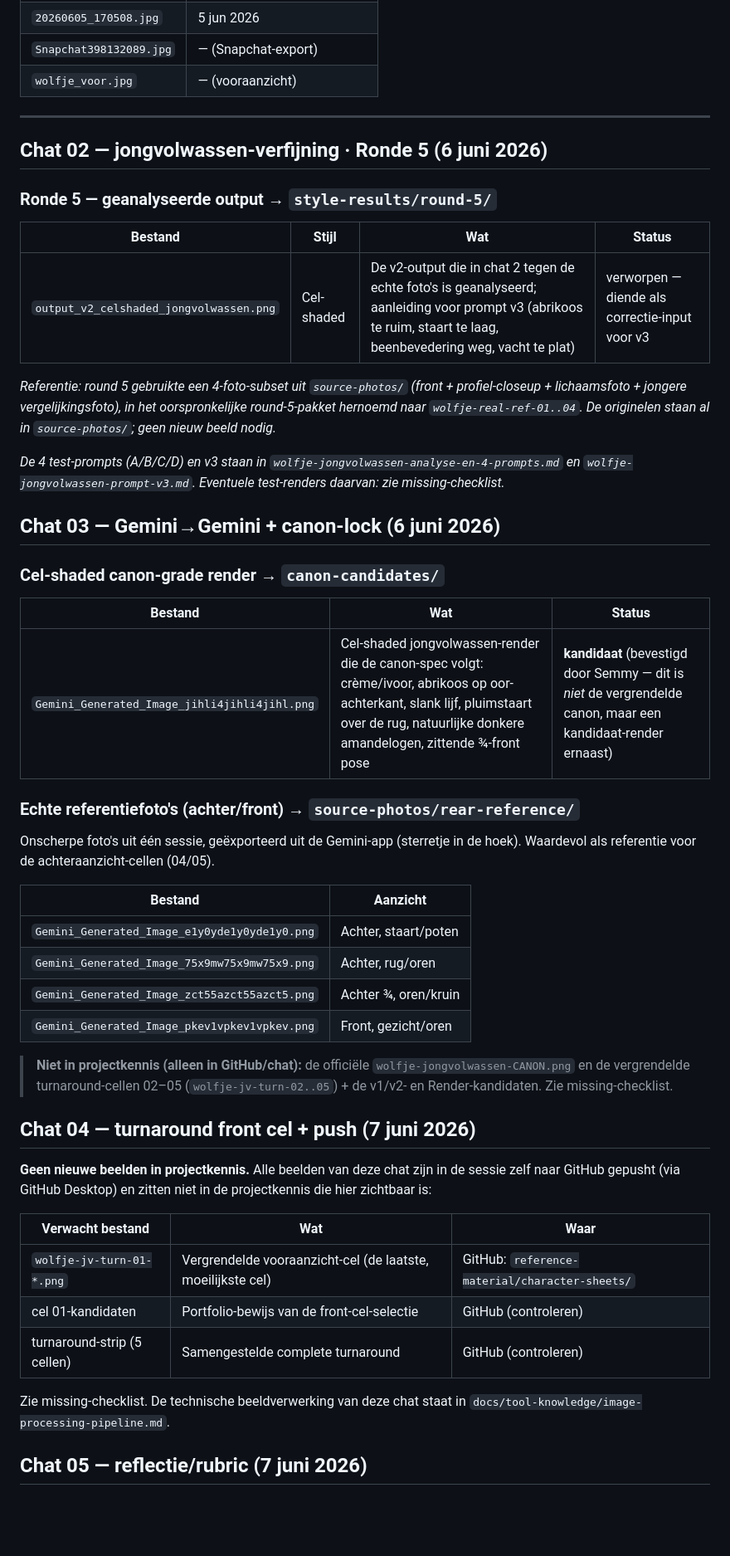
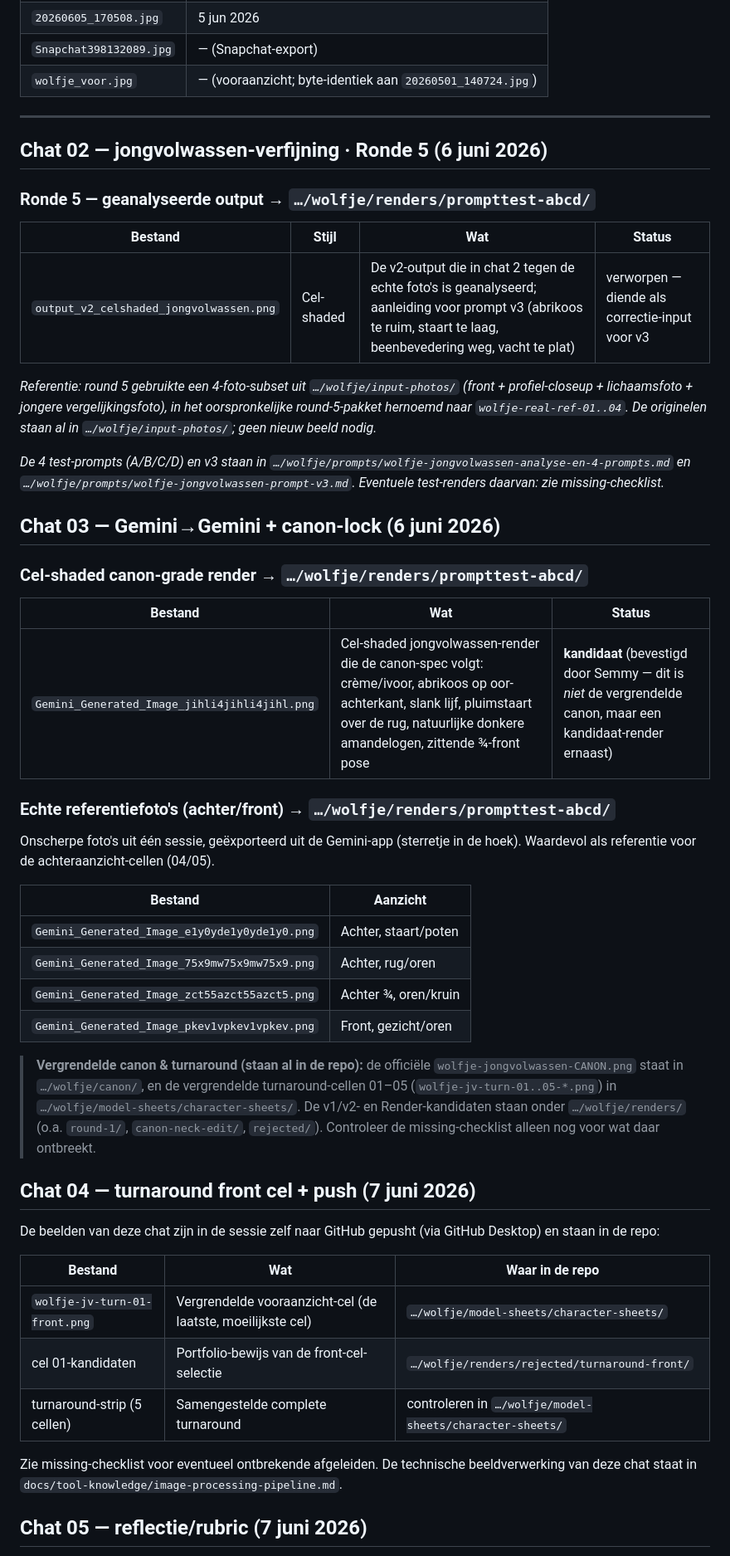
Before and after one commit to windesheimsemmyminorAI/portfolio, a Markdown page: reference-material/IMAGE-CATALOG.md, the part around one of its changes. Shown at 83% size. GitHub-like rendering; blank space fills up the shorter version.

Commit message:
docs(image-catalog): pad-verwijzingen naar repo-structuur (characters/wolfje)
Verwijzingen in IMAGE-CATALOG.md wezen naar een losse reference-material/
layout; aangepast naar de echte locatie wolfje-media-agentic/phase-0-spec/
characters/wolfje/ (reorg). round-5/canon-kandidaat/rear-reference vallen
in de repo samen onder renders/prompttest-abcd/; canon en turnaround-cellen
toegevoegd op hun werkelijke paden.

Co-Authored-By: Claude Opus 4.8 <noreply@anthropic.com>

```diff
--- a/reference-material/IMAGE-CATALOG.md
+++ b/reference-material/IMAGE-CATALOG.md
@@ -63,31 +67,31 @@ Gedeelde referentieset die in deze chat is gebruikt voor het verzamelen van de k
 | `20260601_000746.jpg` | 1 jun 2026 |
 | `20260605_170508.jpg` | 5 jun 2026 |
 | `Snapchat398132089.jpg` | — (Snapchat-export) |
-| `wolfje_voor.jpg` | — (vooraanzicht) |
+| `wolfje_voor.jpg` | — (vooraanzicht; byte-identiek aan `20260501_140724.jpg`) |
 
 ---
 
 ## Chat 02 — jongvolwassen-verfijning · Ronde 5 (6 juni 2026)
 
-### Ronde 5 — geanalyseerde output → `style-results/round-5/`
+### Ronde 5 — geanalyseerde output → `…/wolfje/renders/prompttest-abcd/`
 
 | Bestand | Stijl | Wat | Status |
 |---|---|---|---|
 | `output_v2_celshaded_jongvolwassen.png` | Cel-shaded | De v2-output die in chat 2 tegen de echte foto's is geanalyseerd; aanleiding voor prompt v3 (abrikoos te ruim, staart te laag, beenbevedering weg, vacht te plat) | verworpen — diende als correctie-input voor v3 |
 
-*Referentie: round 5 gebruikte een 4-foto-subset uit `source-photos/` (front + profiel-closeup + lichaamsfoto + jongere vergelijkingsfoto), in het oorspronkelijke round-5-pakket hernoemd naar `wolfje-real-ref-01..04`. De originelen staan al in `source-photos/`; geen nieuw beeld nodig.*
+*Referentie: round 5 gebruikte een 4-foto-subset uit `…/wolfje/input-photos/` (front + profiel-closeup + lichaamsfoto + jongere vergelijkingsfoto), in het oorspronkelijke round-5-pakket hernoemd naar `wolfje-real-ref-01..04`. De originelen staan al in `…/wolfje/input-photos/`; geen nieuw beeld nodig.*
 
-*De 4 test-prompts (A/B/C/D) en v3 staan in `wolfje-jongvolwassen-analyse-en-4-prompts.md` en `wolfje-jongvolwassen-prompt-v3.md`. Eventuele test-renders daarvan: zie missing-checklist.*
+*De 4 test-prompts (A/B/C/D) en v3 staan in `…/wolfje/prompts/wolfje-jongvolwassen-analyse-en-4-prompts.md` en `…/wolfje/prompts/wolfje-jongvolwassen-prompt-v3.md`. Eventuele test-renders daarvan: zie missing-checklist.*
 
 ## Chat 03 — Gemini→Gemini + canon-lock (6 juni 2026)
 
-### Cel-shaded canon-grade render → `canon-candidates/`
+### Cel-shaded canon-grade render → `…/wolfje/renders/prompttest-abcd/`
 
 | Bestand | Wat | Status |
 |---|---|---|
 | `Gemini_Generated_Image_jihli4jihli4jihl.png` | Cel-shaded jongvolwassen-render die de canon-spec volgt: crème/ivoor, abrikoos op oor-achterkant, slank lijf, pluimstaart over de rug, natuurlijke donkere amandelogen, zittende ¾-front pose | **kandidaat** (bevestigd door Semmy — dit is *niet* de vergrendelde canon, maar een kandidaat-render ernaast) |
 
-### Echte referentiefoto's (achter/front) → `source-photos/rear-reference/`
+### Echte referentiefoto's (achter/front) → `…/wolfje/renders/prompttest-abcd/`
 
 Onscherpe foto's uit één sessie, geëxporteerd uit de Gemini-app (sterretje in de hoek). Waardevol als referentie voor de achteraanzicht-cellen (04/05).
 
@@ -98,19 +102,19 @@ Onscherpe foto's uit één sessie, geëxporteerd uit de Gemini-app (sterretje in
 | `Gemini_Generated_Image_zct55azct55azct5.png` | Achter ¾, oren/kruin |
 | `Gemini_Generated_Image_pkev1vpkev1vpkev.png` | Front, gezicht/oren |
 
-> **Niet in projectkennis (alleen in GitHub/chat):** de officiële `wolfje-jongvolwassen-CANON.png` en de vergrendelde turnaround-cellen 02–05 (`wolfje-jv-turn-02..05`) + de v1/v2- en Render-kandidaten. Zie missing-checklist.
+> **Vergrendelde canon & turnaround (staan al in de repo):** de officiële `wolfje-jongvolwassen-CANON.png` staat in `…/wolfje/canon/`, en de vergrendelde turnaround-cellen 01–05 (`wolfje-jv-turn-01..05-*.png`) in `…/wolfje/model-sheets/character-sheets/`. De v1/v2- en Render-kandidaten staan onder `…/wolfje/renders/` (o.a. `round-1/`, `canon-neck-edit/`, `rejected/`). Controleer de missing-checklist alleen nog voor wat daar ontbreekt.
 
 ## Chat 04 — turnaround front cel + push (7 juni 2026)
 
-**Geen nieuwe beelden in projectkennis.** Alle beelden van deze chat zijn in de sessie zelf naar GitHub gepusht (via GitHub Desktop) en zitten niet in de projectkennis die hier zichtbaar is:
+De beelden van deze chat zijn in de sessie zelf naar GitHub gepusht (via GitHub Desktop) en staan in de repo:
 
-| Verwacht bestand | Wat | Waar |
+| Bestand | Wat | Waar in de repo |
 |---|---|---|
-| `wolfje-jv-turn-01-*.png` | Vergrendelde vooraanzicht-cel (de laatste, moeilijkste cel) | GitHub: `reference-material/character-sheets/` |
-| cel 01-kandidaten | Portfolio-bewijs van de front-cel-selectie | GitHub (controleren) |
-| turnaround-strip (5 cellen) | Samengestelde complete turnaround | GitHub (controleren) |
+| `wolfje-jv-turn-01-front.png` | Vergrendelde vooraanzicht-cel (de laatste, moeilijkste cel) | `…/wolfje/model-sheets/character-sheets/` |
+| cel 01-kandidaten | Portfolio-bewijs van de front-cel-selectie | `…/wolfje/renders/rejected/turnaround-front/` |
+| turnaround-strip (5 cellen) | Samengestelde complete turnaround | controleren in `…/wolfje/model-sheets/character-sheets/` |
 
-Zie missing-checklist. De technische beeldverwerking van deze chat staat in `docs/tool-knowledge/image-processing-pipeline.md`.
+Zie missing-checklist voor eventueel ontbrekende afgeleiden. De technische beeldverwerking van deze chat staat in `docs/tool-knowledge/image-processing-pipeline.md`.
 
 ## Chat 05 — reflectie/rubric (7 juni 2026)
 
```
Also changed, not shown: other parts of reference-material/IMAGE-CATALOG.md (+9 -5 lines).
